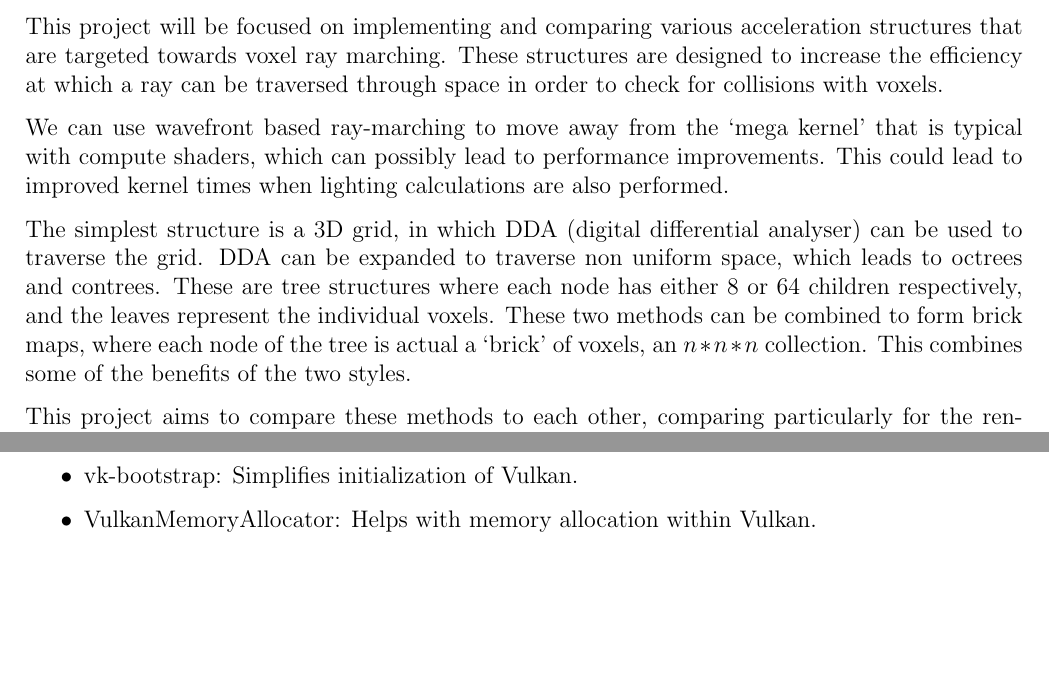
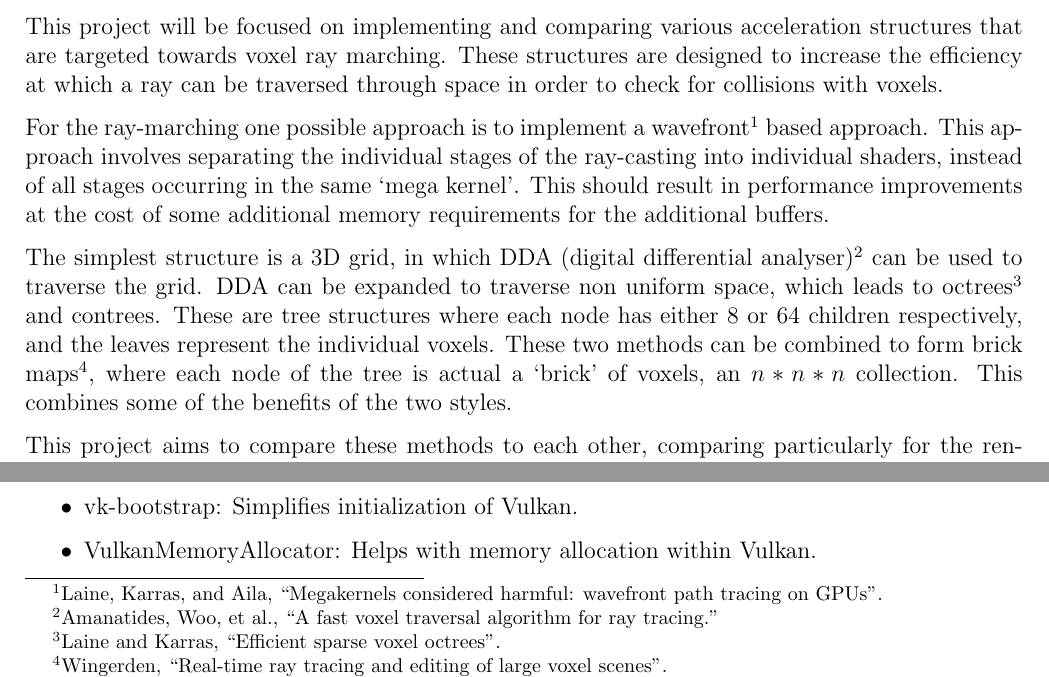
Before and after one commit to Rylthos/PartIIProject, a LaTeX document (Proposal/proposal.tex, which reads Proposal/chapters/01_introduction.tex, Proposal/preamble/options.tex, Proposal/preamble/packages.tex): two parts of page 2 of 6, joined at a grey line, cut so that both start at the same text, the shorter picture padded with empty space. Compiled offline with pdfLaTeX.

Commit message:
[PROP] Added citations in footnotes

```diff
--- a/Proposal/chapters/01_introduction.tex
+++ b/Proposal/chapters/01_introduction.tex
@@ -6,19 +6,23 @@ These structures are designed to increase the efficiency at which a
 ray can be traversed through space in order to check for collisions with
 voxels.
 
-We can use wavefront based ray-marching to move away from
-the `mega kernel' that is typical with compute shaders, which can possibly
-lead to performance improvements. This could lead to improved kernel times
-when lighting calculations are also performed.
+For the ray-marching one possible approach is to implement a
+wavefront\footcite{laine2013wavefront} based approach. This approach
+involves separating the individual stages of the ray-casting into individual
+shaders, instead of all stages occurring in the same `mega kernel'. This should
+result in performance improvements at the cost of some additional
+memory requirements for the additional buffers.
 
 The simplest structure is a 3D grid, in which DDA (digital
-differential analyser) can be used to
+differential analyser)\footcite{amanatides1987fast} can be used to
 traverse the grid. DDA can be expanded to traverse non uniform space,
-which leads to octrees and contrees. These are tree structures where
-each node has either $8$ or $64$ children respectively, and the leaves
-represent the individual voxels. These two methods can be combined to
-form brick maps, where each node of the tree is actual a `brick' of voxels,
-an $n*n*n$ collection. This combines some of the benefits of the two styles.
+which leads to octrees\footcite{laine2010svo} and contrees. These are
+tree structures where each node has either $8$ or $64$ children
+respectively, and the leaves represent the individual voxels. These
+two methods can be combined to form brick
+maps\footcite{van2015brickmap}, where each node of the tree is actual
+a `brick' of voxels, an $n*n*n$ collection. This combines some of the
+benefits of the two styles.
 
 This project aims to compare these methods to each other, comparing
 particularly for the rendering efficiency in the methods. This
--- a/Proposal/preamble/options.tex
+++ b/Proposal/preamble/options.tex
@@ -1,3 +1,5 @@
 %TC:fileinclude \import dir,file
 
 \renewcommand{\familydefault}{Serif Font Family}
+
+\addbibresource{backmatter/bibliography.bib}
--- a/Proposal/preamble/packages.tex
+++ b/Proposal/preamble/packages.tex
@@ -2,4 +2,6 @@
 \usepackage{import}
 \usepackage{parskip}
 
+\usepackage[style=authortitle,backend=biber]{biblatex}
+
 \usepackage[left=2cm, right=2cm, top=2cm, bottom=2cm]{geometry}
```
Also changed, not shown: Proposal/backmatter/bibliography.bib (added, +25 -0 lines), Proposal/chapters/02_starting_point.tex (+1 -2 lines), 1 other file.
